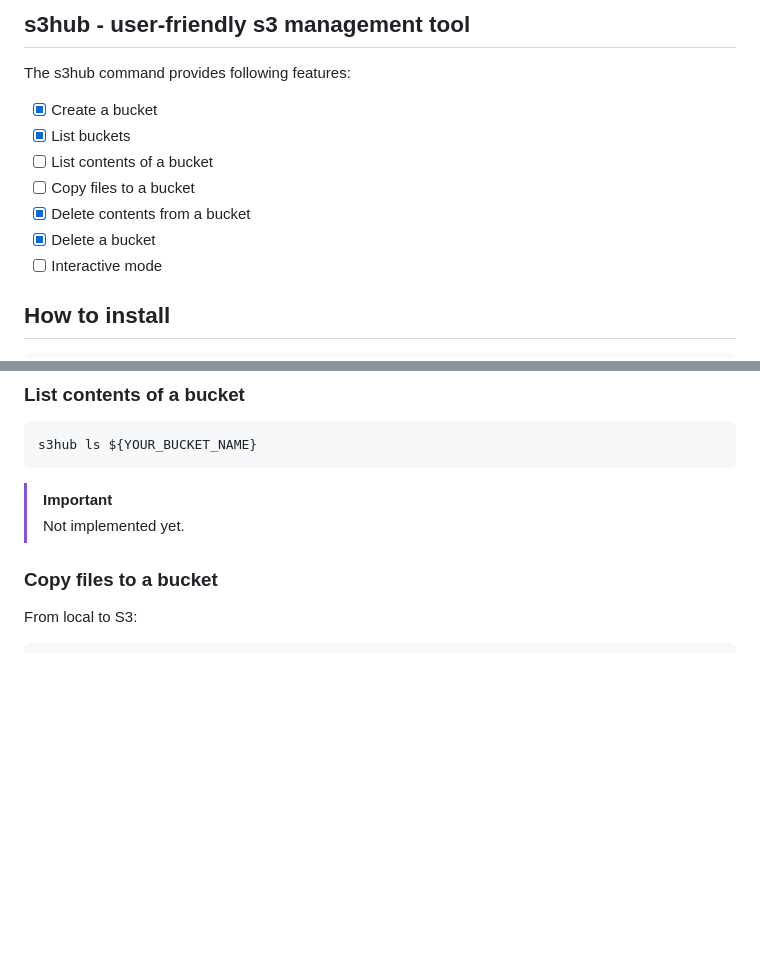
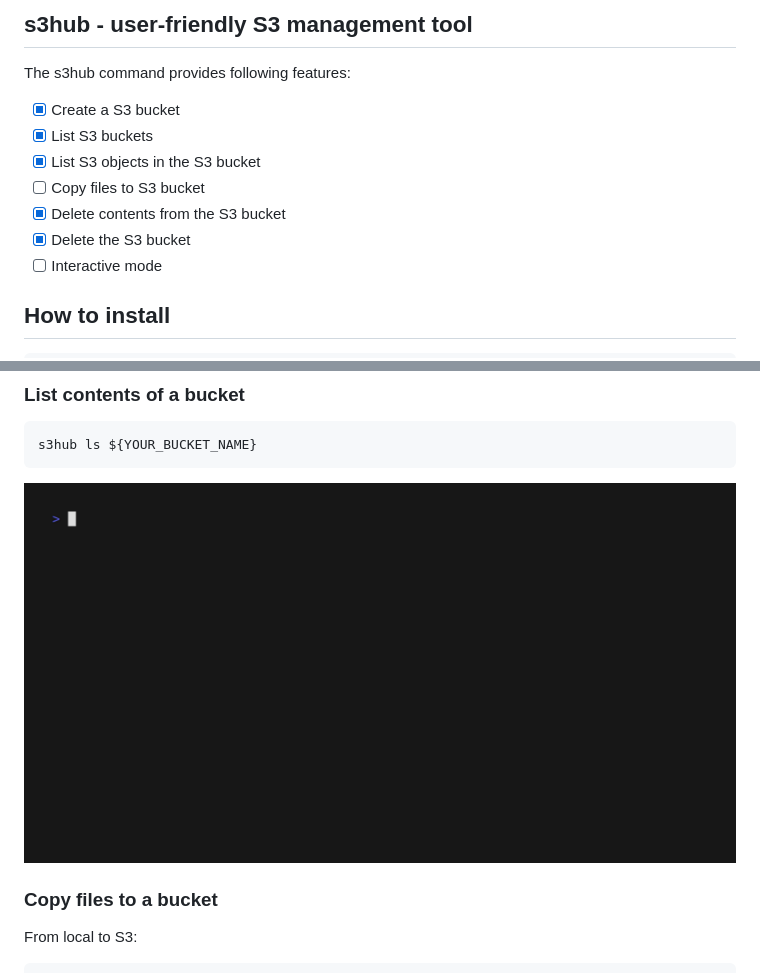
Before and after one commit to nao1215/rainbow, a Markdown page: doc/s3hub/README.md, 2 parts joined by grey strips. Drawn GitHub-style; pictures changed too: doc/img/s3hub-ls-objects.gif (added); blank space fills up the shorter version.

Commit message:
Update document for listing up s3 objects

````diff
--- a/doc/s3hub/README.md
+++ b/doc/s3hub/README.md
@@ -1,11 +1,11 @@
-## s3hub - user-friendly s3 management tool
+## s3hub - user-friendly S3 management tool
 The s3hub command provides following features:
-- [x] Create a bucket
-- [x] List buckets
-- [ ] List contents of a bucket
-- [ ] Copy files to a bucket
-- [x] Delete contents from a bucket
-- [x] Delete a bucket
+- [x] Create a S3 bucket
+- [x] List S3 buckets
+- [x] List S3 objects in the S3 bucket
+- [ ] Copy files to S3 bucket
+- [x] Delete contents from the S3 bucket
+- [x] Delete the S3 bucket
 - [ ] Interactive mode
 
 ## How to install
@@ -37,8 +37,8 @@ s3hub ls
 s3hub ls ${YOUR_BUCKET_NAME}
 ```
 
-> [!IMPORTANT]
-> Not implemented yet.
+![ls_bucket_objects](../img/s3hub-ls-objects.gif)
+
 
 ### Copy files to a bucket
 From local to S3:
````
Also changed, not shown: 2 other files.
